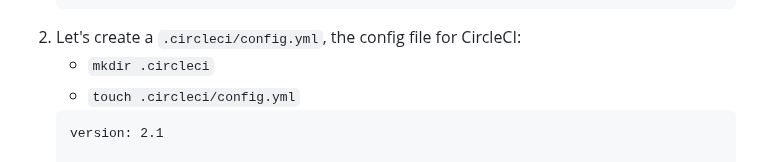
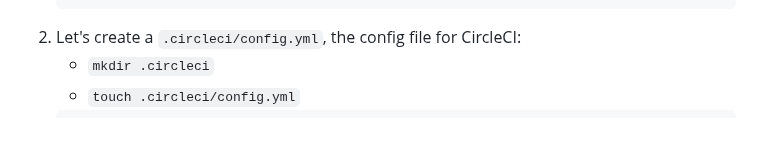
Before and after one commit to mark-mcdermott/rails-nuxt-flyio-circleci-devise, a Markdown page: README.md, the part around the change. Drawn GitHub-style; blank space fills up the shorter version.

Commit message:
Remove version lines

````diff
--- a/README.md
+++ b/README.md
@@ -124,8 +124,6 @@ Now from the root directory of our app, let's setup Vitest for CircleCI.
     - `mkdir .circleci`
     - `touch .circleci/config.yml`
     ```
-    version: 2.1
-
     jobs:
       vitest:
         docker:
````
